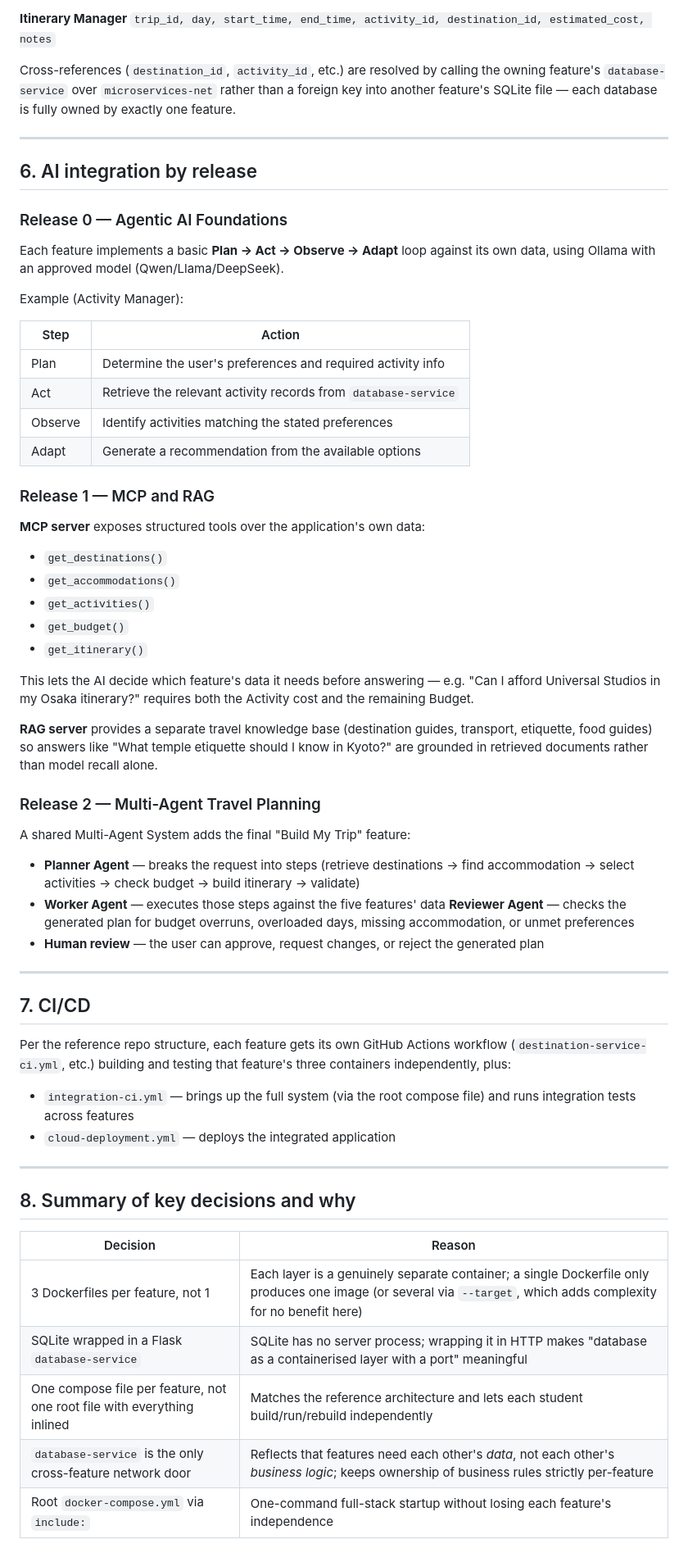
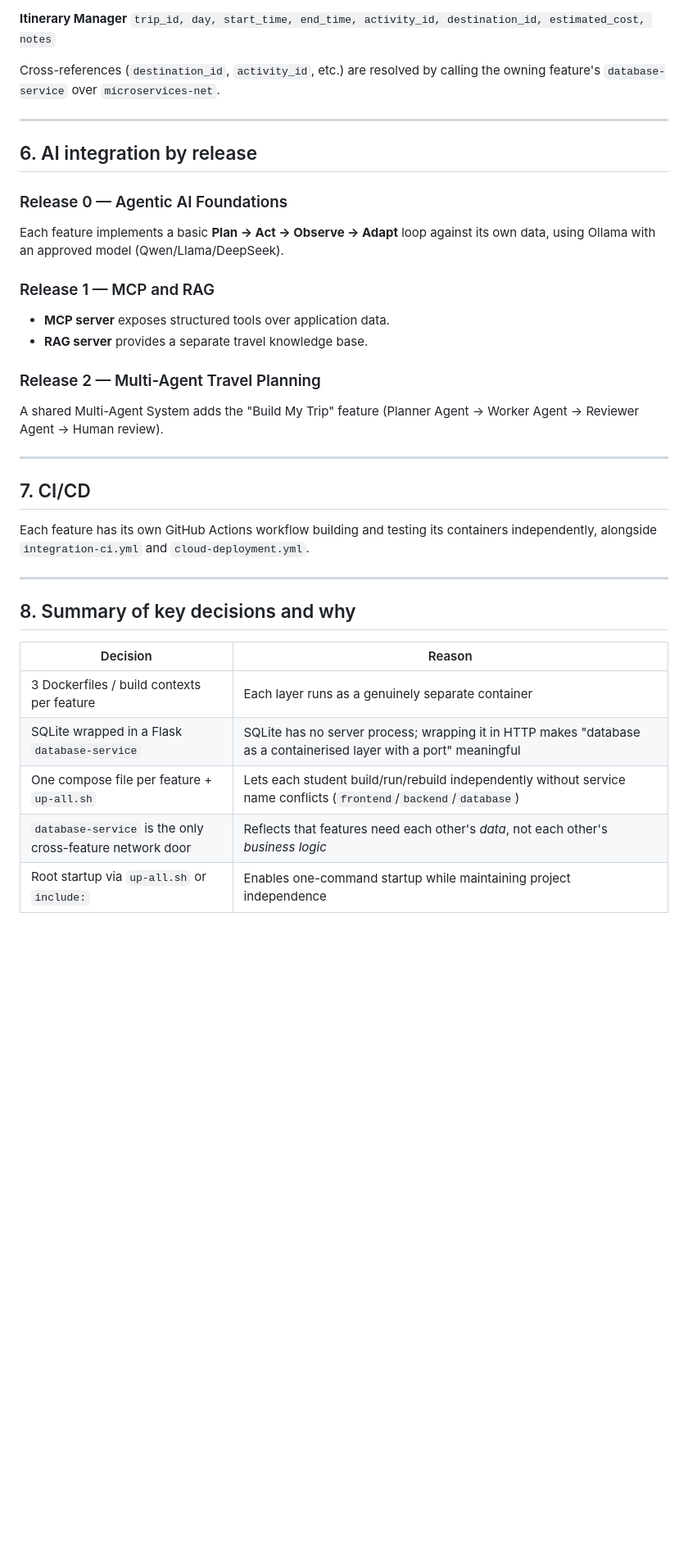
Before and after one commit to Flynn-Jones/voyage-ai, a Markdown page: docs/ARCHITECTURE.md, the part around one of its changes. Shown at 82% size. Rendered like a GitHub page; blank space fills up the shorter version.

```diff
--- a/docs/ARCHITECTURE.md
+++ b/docs/ARCHITECTURE.md
@@ -155,7 +159,7 @@ Each table needs 10+ pre-populated records per the brief. Suggested starting sch
 **Itinerary Manager**
 `trip_id, day, start_time, end_time, activity_id, destination_id, estimated_cost, notes`
 
-Cross-references (`destination_id`, `activity_id`, etc.) are resolved by calling the owning feature's `database-service` over `microservices-net` rather than a foreign key into another feature's SQLite file — each database is fully owned by exactly one feature.
+Cross-references (`destination_id`, `activity_id`, etc.) are resolved by calling the owning feature's `database-service` over `microservices-net`.
 
 ---
 
@@ -165,54 +169,29 @@ Cross-references (`destination_id`, `activity_id`, etc.) are resolved by calling
 
 Each feature implements a basic **Plan → Act → Observe → Adapt** loop against its own data, using Ollama with an approved model (Qwen/Llama/DeepSeek).
 
-Example (Activity Manager):
-
-| Step    | Action                                                         |
-| ------- | -------------------------------------------------------------- |
-| Plan    | Determine the user's preferences and required activity info    |
-| Act     | Retrieve the relevant activity records from `database-service` |
-| Observe | Identify activities matching the stated preferences            |
-| Adapt   | Generate a recommendation from the available options           |
-
 ### Release 1 — MCP and RAG
 
-**MCP server** exposes structured tools over the application's own data:
-
-- `get_destinations()`
-- `get_accommodations()`
-- `get_activities()`
-- `get_budget()`
-- `get_itinerary()`
-
-This lets the AI decide which feature's data it needs before answering — e.g. "Can I afford Universal Studios in my Osaka itinerary?" requires both the Activity cost and the remaining Budget.
-
-**RAG server** provides a separate travel knowledge base (destination guides, transport, etiquette, food guides) so answers like "What temple etiquette should I know in Kyoto?" are grounded in retrieved documents rather than model recall alone.
+- **MCP server** exposes structured tools over application data.
+- **RAG server** provides a separate travel knowledge base.
 
 ### Release 2 — Multi-Agent Travel Planning
 
-A shared Multi-Agent System adds the final "Build My Trip" feature:
-
-- **Planner Agent** — breaks the request into steps (retrieve destinations → find accommodation → select activities → check budget → build itinerary → validate)
-- **Worker Agent** — executes those steps against the five features' data **Reviewer Agent** — checks the generated plan for budget overruns, overloaded days, missing accommodation, or unmet preferences
-- **Human review** — the user can approve, request changes, or reject the generated plan
+A shared Multi-Agent System adds the "Build My Trip" feature (Planner Agent → Worker Agent → Reviewer Agent → Human review).
 
 ---
 
 ## 7. CI/CD
 
-Per the reference repo structure, each feature gets its own GitHub Actions workflow (`destination-service-ci.yml`, etc.) building and testing that feature's three containers independently, plus:
-
-- `integration-ci.yml` — brings up the full system (via the root compose file) and runs integration tests across features
-- `cloud-deployment.yml` — deploys the integrated application
+Each feature has its own GitHub Actions workflow building and testing its containers independently, alongside `integration-ci.yml` and `cloud-deployment.yml`.
 
 ---
 
 ## 8. Summary of key decisions and why
 
-| Decision                                                                | Reason                                                                                                                                                           |
-| ----------------------------------------------------------------------- | ---------------------------------------------------------------------------------------------------------------------------------------------------------------- |
-| 3 Dockerfiles per feature, not 1                                        | Each layer is a genuinely separate container; a single Dockerfile only produces one image (or several via `--target`, which adds complexity for no benefit here) |
-| SQLite wrapped in a Flask `database-service`                            | SQLite has no server process; wrapping it in HTTP makes "database as a containerised layer with a port" meaningful                                               |
-| One compose file per feature, not one root file with everything inlined | Matches the reference architecture and lets each student build/run/rebuild independently                                                                         |
-| `database-service` is the only cross-feature network door               | Reflects that features need each other's _data_, not each other's _business logic_; keeps ownership of business rules strictly per-feature                       |
-| Root `docker-compose.yml` via `include:`                                | One-command full-stack startup without losing each feature's independence                                                                                        |
+| Decision                                                  | Reason                                                                                                             |
+| --------------------------------------------------------- | ------------------------------------------------------------------------------------------------------------------ |
+| 3 Dockerfiles / build contexts per feature                | Each layer runs as a genuinely separate container                                                                  |
+| SQLite wrapped in a Flask `database-service`              | SQLite has no server process; wrapping it in HTTP makes "database as a containerised layer with a port" meaningful |
+| One compose file per feature + `up-all.sh`                | Lets each student build/run/rebuild independently without service name conflicts (`frontend`/`backend`/`database`) |
+| `database-service` is the only cross-feature network door | Reflects that features need each other's _data_, not each other's _business logic_                                 |
+| Root startup via `up-all.sh` or `include:`                | Enables one-command startup while maintaining project independence                                                 |
```
Also changed, not shown: other parts of docs/ARCHITECTURE.md (+52 -48 lines).
